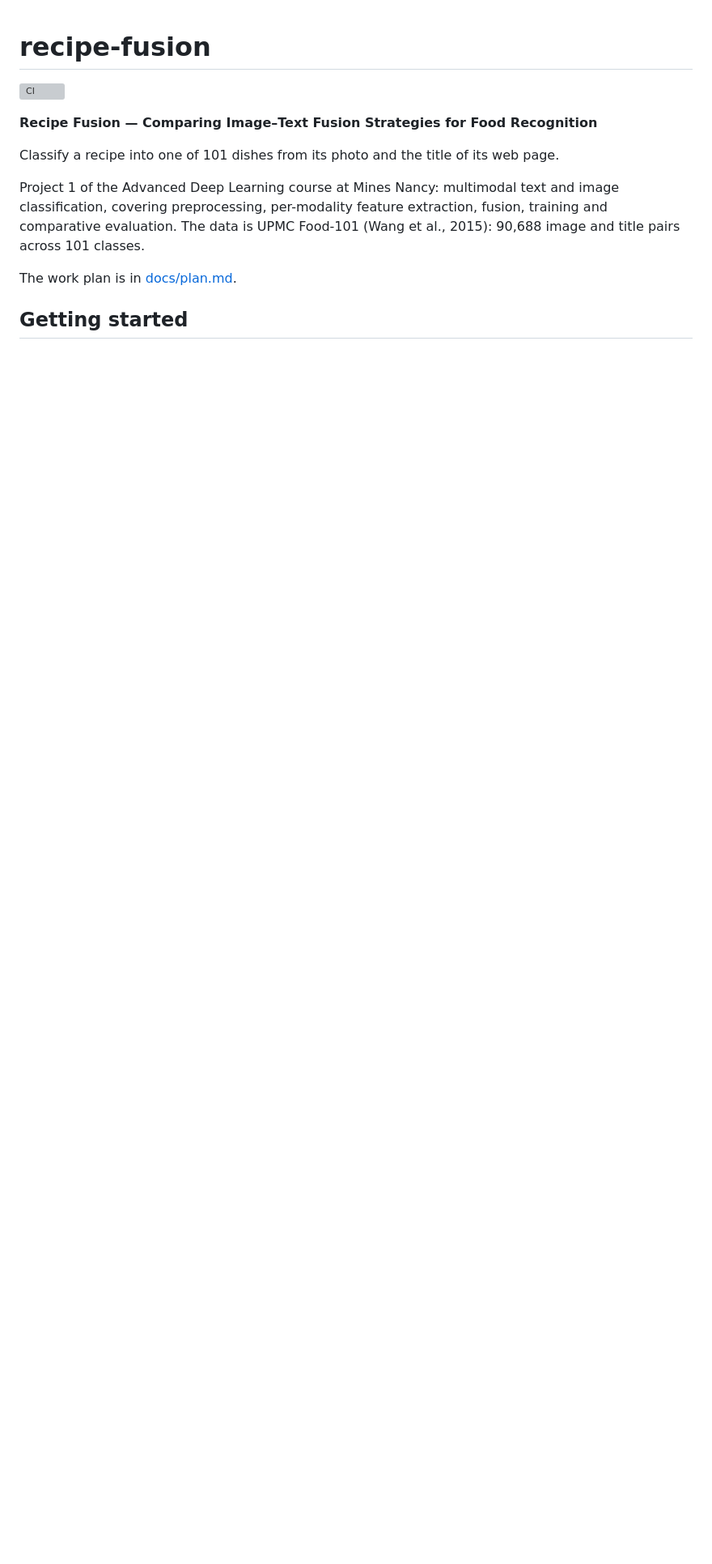
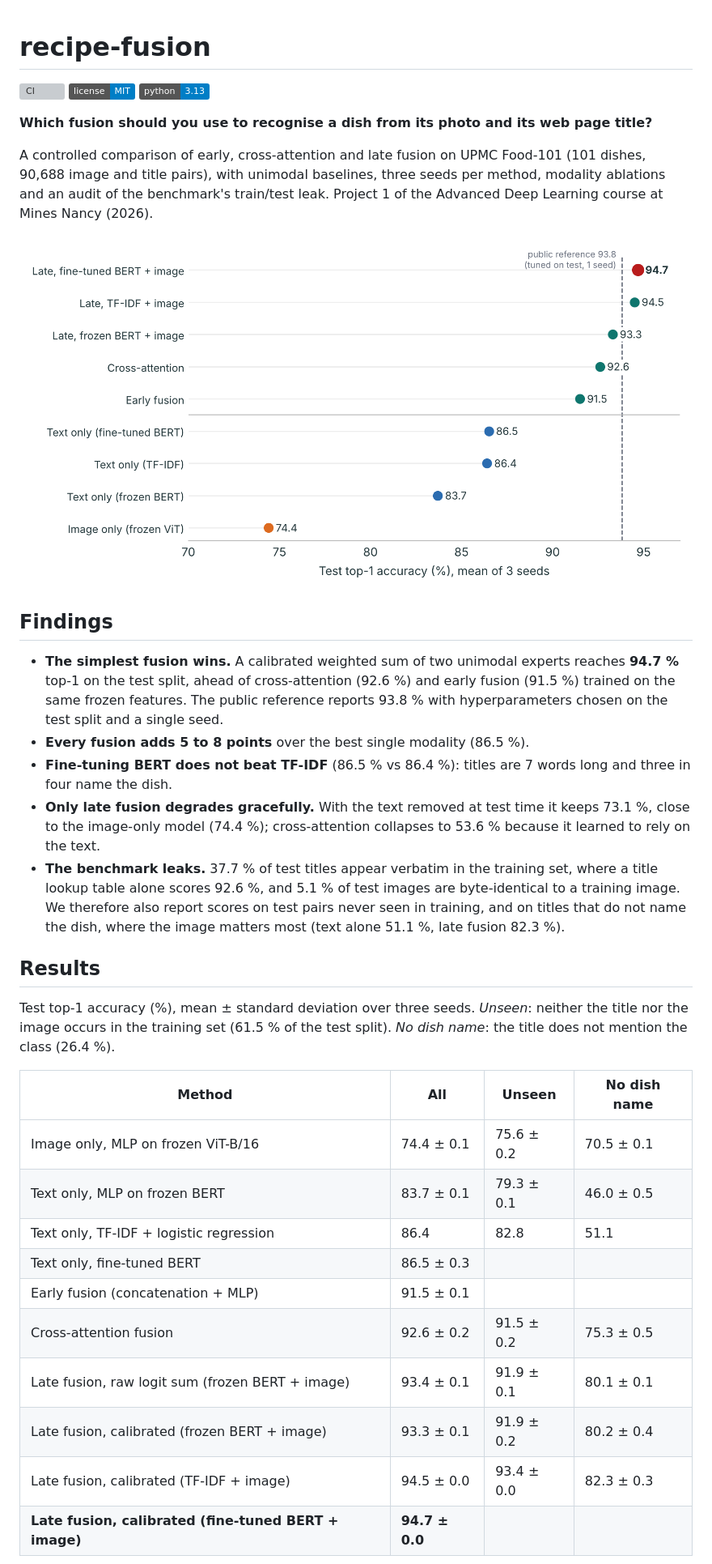
Before and after one commit to ademasles/recipe-fusion, a Markdown page: README.md, the part around one of its changes. Shown at 81% size. GitHub-like rendering; pictures changed too: docs/figures/test_top1.png (added); badges without logos; blank space fills up the shorter version; grey boxes are pictures that could not be loaded.

```diff
--- a/README.md
+++ b/README.md
@@ -1,16 +1,52 @@
 # recipe-fusion
 
 [![CI](https://github.com/ademasles/recipe-fusion/actions/workflows/ci.yml/badge.svg)](https://github.com/ademasles/recipe-fusion/actions/workflows/ci.yml)
+[![License: MIT](https://img.shields.io/badge/license-MIT-blue.svg)](LICENSE)
+![Python 3.13](https://img.shields.io/badge/python-3.13-blue.svg)
 
-**Recipe Fusion — Comparing Image–Text Fusion Strategies for Food Recognition**
+**Which fusion should you use to recognise a dish from its photo and its web page title?**
 
-Classify a recipe into one of 101 dishes from its photo and the title of its web page.
+A controlled comparison of early, cross-attention and late fusion on UPMC Food-101 (101 dishes,
+90,688 image and title pairs), with unimodal baselines, three seeds per method, modality
+ablations and an audit of the benchmark's train/test leak. Project 1 of the Advanced Deep
+Learning course at Mines Nancy (2026).
 
-Project 1 of the Advanced Deep Learning course at Mines Nancy: multimodal text and image
-classification, covering preprocessing, per-modality feature extraction, fusion, training and
-comparative evaluation. The data is UPMC Food-101 (Wang et al., 2015): 90,688 image and title
-pairs across 101 classes.
+![Test top-1 accuracy of every method](docs/figures/test_top1.png)
 
-The work plan is in [docs/plan.md](docs/plan.md).
+## Findings
 
-## Getting started
+- **The simplest fusion wins.** A calibrated weighted sum of two unimodal experts reaches
+  **94.7 %** top-1 on the test split, ahead of cross-attention (92.6 %) and early fusion
+  (91.5 %) trained on the same frozen features. The public reference reports 93.8 % with
+  hyperparameters chosen on the test split and a single seed.
+- **Every fusion adds 5 to 8 points** over the best single modality (86.5 %).
+- **Fine-tuning BERT does not beat TF-IDF** (86.5 % vs 86.4 %): titles are 7 words long and
+  three in four name the dish.
+- **Only late fusion degrades gracefully.** With the text removed at test time it keeps 73.1 %,
+  close to the image-only model (74.4 %); cross-attention collapses to 53.6 % because it learned
+  to rely on the text.
+- **The benchmark leaks.** 37.7 % of test titles appear verbatim in the training set, where a
+  title lookup table alone scores 92.6 %, and 5.1 % of test images are byte-identical to a
+  training image. We therefore also report scores on test pairs never seen in training, and on
+  titles that do not name the dish, where the image matters most (text alone 51.1 %, late fusion
+  82.3 %).
+
+## Results
+
+Test top-1 accuracy (%), mean ± standard deviation over three seeds. *Unseen*: neither the title
+nor the image occurs in the training set (61.5 % of the test split). *No dish name*: the title
+does not mention the class (26.4 %).
+
+| Method | All | Unseen | No dish name |
+|---|---|---|---|
+| Image only, MLP on frozen ViT-B/16 | 74.4 ± 0.1 | 75.6 ± 0.2 | 70.5 ± 0.1 |
+| Text only, MLP on frozen BERT | 83.7 ± 0.1 | 79.3 ± 0.1 | 46.0 ± 0.5 |
+| Text only, TF-IDF + logistic regression | 86.4 | 82.8 | 51.1 |
+| Text only, fine-tuned BERT | 86.5 ± 0.3 | | |
+| Early fusion (concatenation + MLP) | 91.5 ± 0.1 | | |
+| Cross-attention fusion | 92.6 ± 0.2 | 91.5 ± 0.2 | 75.3 ± 0.5 |
+| Late fusion, raw logit sum (frozen BERT + image) | 93.4 ± 0.1 | 91.9 ± 0.1 | 80.1 ± 0.1 |
+| Late fusion, calibrated (frozen BERT + image) | 93.3 ± 0.1 | 91.9 ± 0.2 | 80.2 ± 0.4 |
+| Late fusion, calibrated (TF-IDF + image) | 94.5 ± 0.0 | 93.4 ± 0.0 | 82.3 ± 0.3 |
+| **Late fusion, calibrated (fine-tuned BERT + image)** | **94.7 ± 0.0** | | |
+
```
Also changed, not shown: other parts of README.md (+78 -43 lines), docs/plan.md (+23 -25 lines), docs/results.md (added, +65 -0 lines), docs/figures/ablations.png (added), docs/slides/logo_mines_nancy.png (added), 4 other files.
